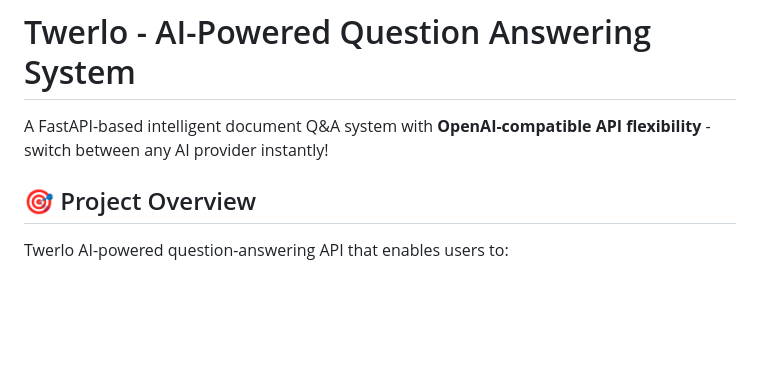
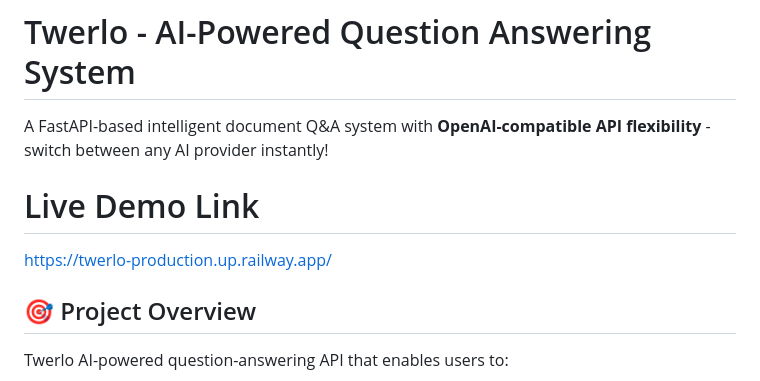
Before and after one commit to ahmedmaaged/twerlo, a Markdown page: README.md, the part around the change. Drawn GitHub-style; blank space fills up the shorter version.

```diff
--- a/README.md
+++ b/README.md
@@ -1,6 +1,10 @@
 # Twerlo - AI-Powered Question Answering System
 
 A FastAPI-based intelligent document Q&A system with **OpenAI-compatible API flexibility** - switch between any AI provider instantly!
+
+# Live Demo Link
+
+https://twerlo-production.up.railway.app/
 
 ## 🎯 Project Overview
 
```
